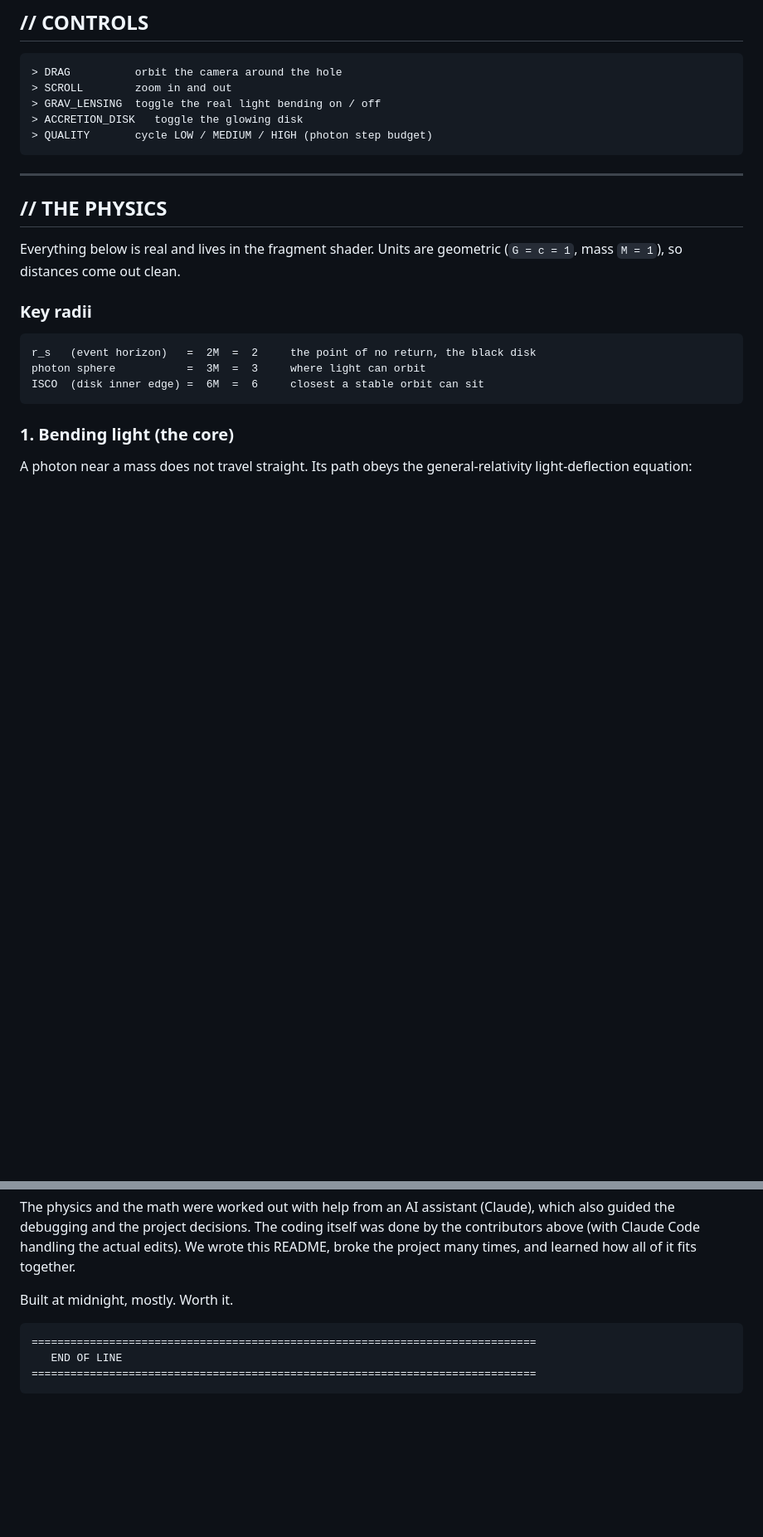
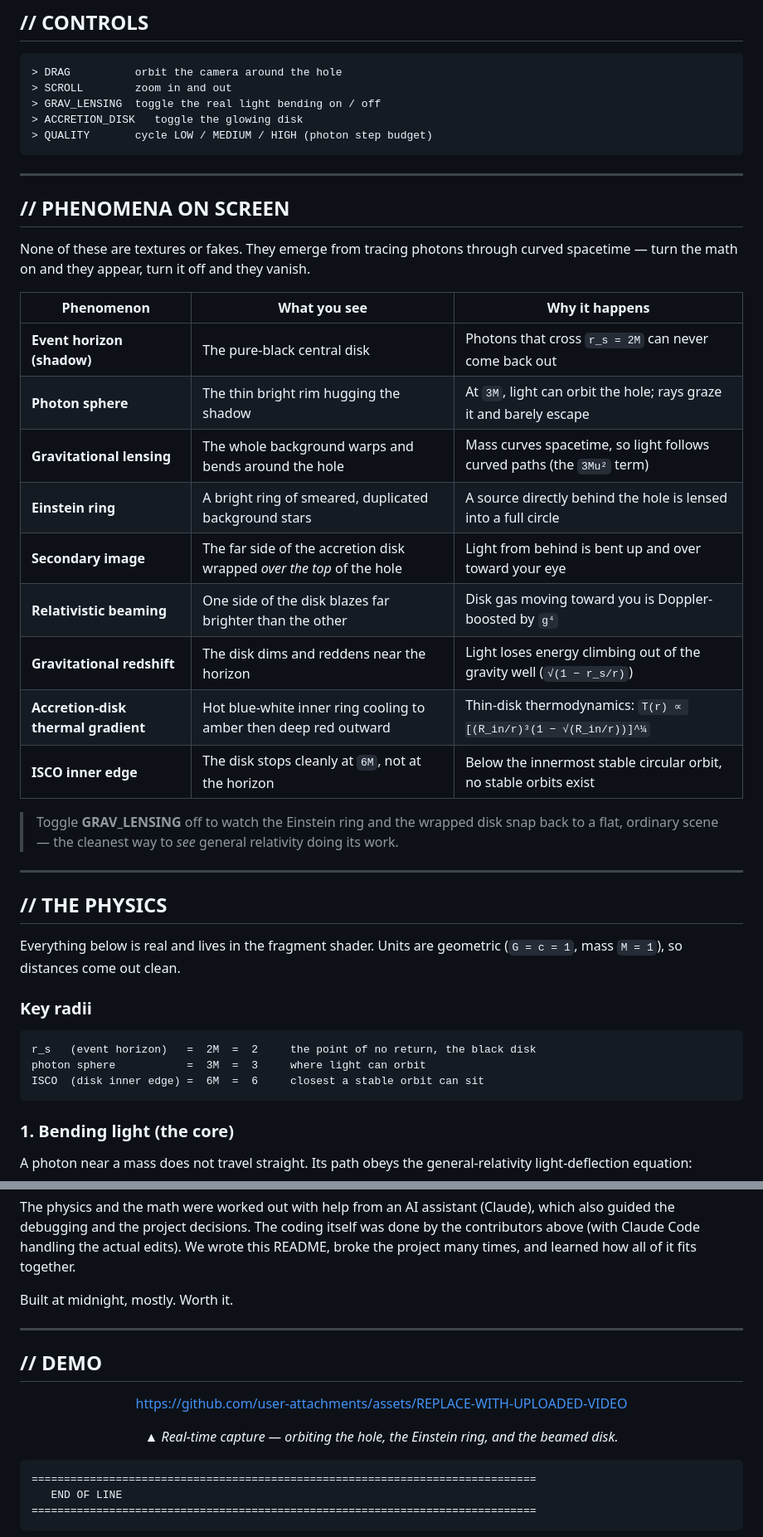
Before and after one commit to RanimelAndagan/Schwarzschild-black-hole, a Markdown page: README.md, 2 parts joined by grey strips. Shown at 83% size. GitHub-like rendering; blank space fills up the shorter version.

Commit message:
README: add phenomena-on-screen table and video demo section

````diff
--- a/README.md
+++ b/README.md
@@ -78,6 +78,29 @@ rebuildable. `npm install` recreates it from `package.json` and
 > ACCRETION_DISK   toggle the glowing disk
 > QUALITY       cycle LOW / MEDIUM / HIGH (photon step budget)
 ```
+
+---
+
+## // PHENOMENA ON SCREEN
+
+None of these are textures or fakes. They emerge from tracing photons through
+curved spacetime — turn the math on and they appear, turn it off and they vanish.
+
+| Phenomenon | What you see | Why it happens |
+|---|---|---|
+| **Event horizon (shadow)** | The pure-black central disk | Photons that cross `r_s = 2M` can never come back out |
+| **Photon sphere** | The thin bright rim hugging the shadow | At `3M`, light can orbit the hole; rays graze it and barely escape |
+| **Gravitational lensing** | The whole background warps and bends around the hole | Mass curves spacetime, so light follows curved paths (the `3Mu²` term) |
+| **Einstein ring** | A bright ring of smeared, duplicated background stars | A source directly behind the hole is lensed into a full circle |
+| **Secondary image** | The far side of the accretion disk wrapped *over the top* of the hole | Light from behind is bent up and over toward your eye |
+| **Relativistic beaming** | One side of the disk blazes far brighter than the other | Disk gas moving toward you is Doppler-boosted by `g⁴` |
+| **Gravitational redshift** | The disk dims and reddens near the horizon | Light loses energy climbing out of the gravity well (`√(1 − r_s/r)`) |
+| **Accretion-disk thermal gradient** | Hot blue-white inner ring cooling to amber then deep red outward | Thin-disk thermodynamics: `T(r) ∝ [(R_in/r)³(1 − √(R_in/r))]^¼` |
+| **ISCO inner edge** | The disk stops cleanly at `6M`, not at the horizon | Below the innermost stable circular orbit, no stable orbits exist |
+
+> Toggle **GRAV_LENSING** off to watch the Einstein ring and the wrapped disk
+> snap back to a flat, ordinary scene — the cleanest way to *see* general
+> relativity doing its work.
 
 ---
 
@@ -272,6 +295,26 @@ together.
 
 Built at midnight, mostly. Worth it.
 
+---
+
+## // DEMO
+
+<div align="center">
+
+<!--
+  TO ADD THE VIDEO:
+  Open this README on github.com → click the pencil (Edit) → drag your
+  .mp4 / .mov / .webm file into the editor. GitHub uploads it and inserts a
+  https://github.com/user-attachments/assets/... link that auto-embeds as a
+  player. Paste that link in place of the line below, then commit.
+-->
+
+https://github.com/user-attachments/assets/REPLACE-WITH-UPLOADED-VIDEO
+
+*▲ Real-time capture — orbiting the hole, the Einstein ring, and the beamed disk.*
+
+</div>
+
 ```
 ==============================================================================
    END OF LINE
````
